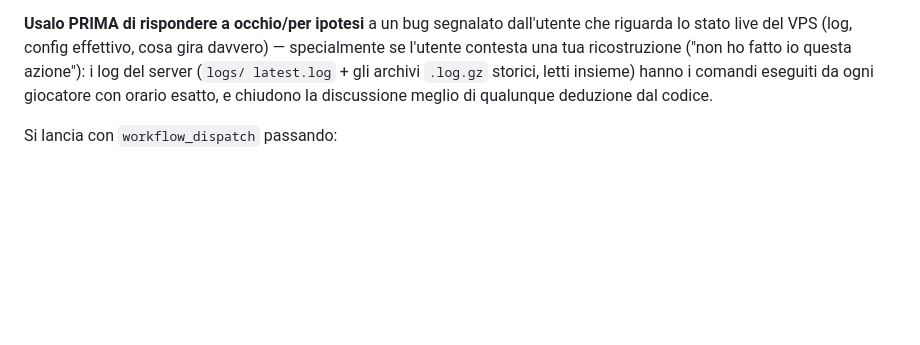
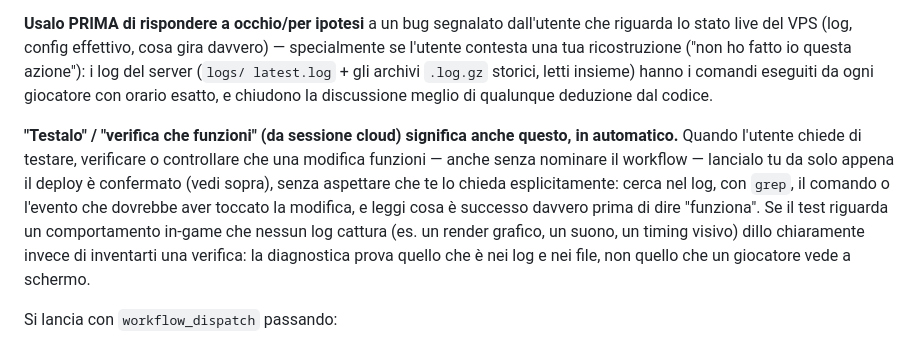
Before and after one commit to SbirTeo/Magic-Adventure, a Markdown page: CLAUDE.md, the part around the change. Drawn GitHub-style; blank space fills up the shorter version.

Commit message:
CLAUDE.md: diagnostica-vps.yml va usato in automatico quando l'utente chiede di testare
Non solo "esiste": ogni "testalo"/"verifica" dell'utente da sessione cloud e' anche un
implicito "controlla i log del VPS", senza bisogno che nomini esplicitamente il workflow.

Co-Authored-By: Claude Sonnet 5 <noreply@anthropic.com>

Claude-Session: https://claude.ai/code/session_01SayLYnyRbyaV6dTXCa5Evb

```diff
--- a/CLAUDE.md
+++ b/CLAUDE.md
@@ -124,6 +124,15 @@ lo stato live del VPS (log, config effettivo, cosa gira davvero) — specialment
 contesta una tua ricostruzione ("non ho fatto io questa azione"): i log del server (`logs/
 latest.log` + gli archivi `.log.gz` storici, letti insieme) hanno i comandi eseguiti da ogni
 giocatore con orario esatto, e chiudono la discussione meglio di qualunque deduzione dal codice.
+
+**"Testalo" / "verifica che funzioni" (da sessione cloud) significa anche questo, in automatico.**
+Quando l'utente chiede di testare, verificare o controllare che una modifica funzioni — anche
+senza nominare il workflow — lancialo tu da solo appena il deploy è confermato (vedi sopra),
+senza aspettare che te lo chieda esplicitamente: cerca nel log, con `grep`, il comando o
+l'evento che dovrebbe aver toccato la modifica, e leggi cosa è successo davvero prima di dire
+"funziona". Se il test riguarda un comportamento in-game che nessun log cattura (es. un
+render grafico, un suono, un timing visivo) dillo chiaramente invece di inventarti una verifica:
+la diagnostica prova quello che è nei log e nei file, non quello che un giocatore vede a schermo.
 
 Si lancia con `workflow_dispatch` passando:
 - `plugin` — cartella del plugin (es. `MagixFactions`), oppure `tutti` per l'elenco delle
```
